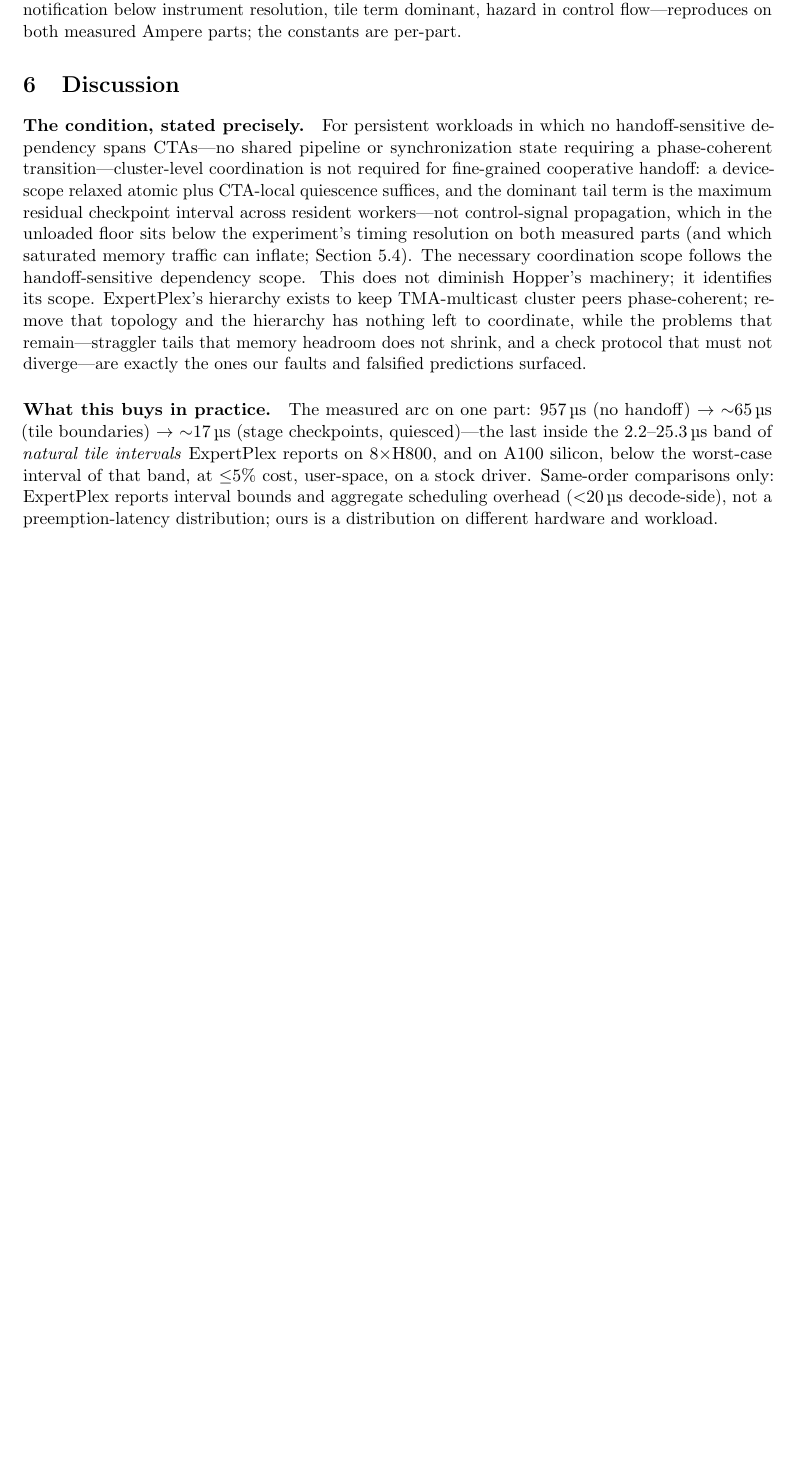
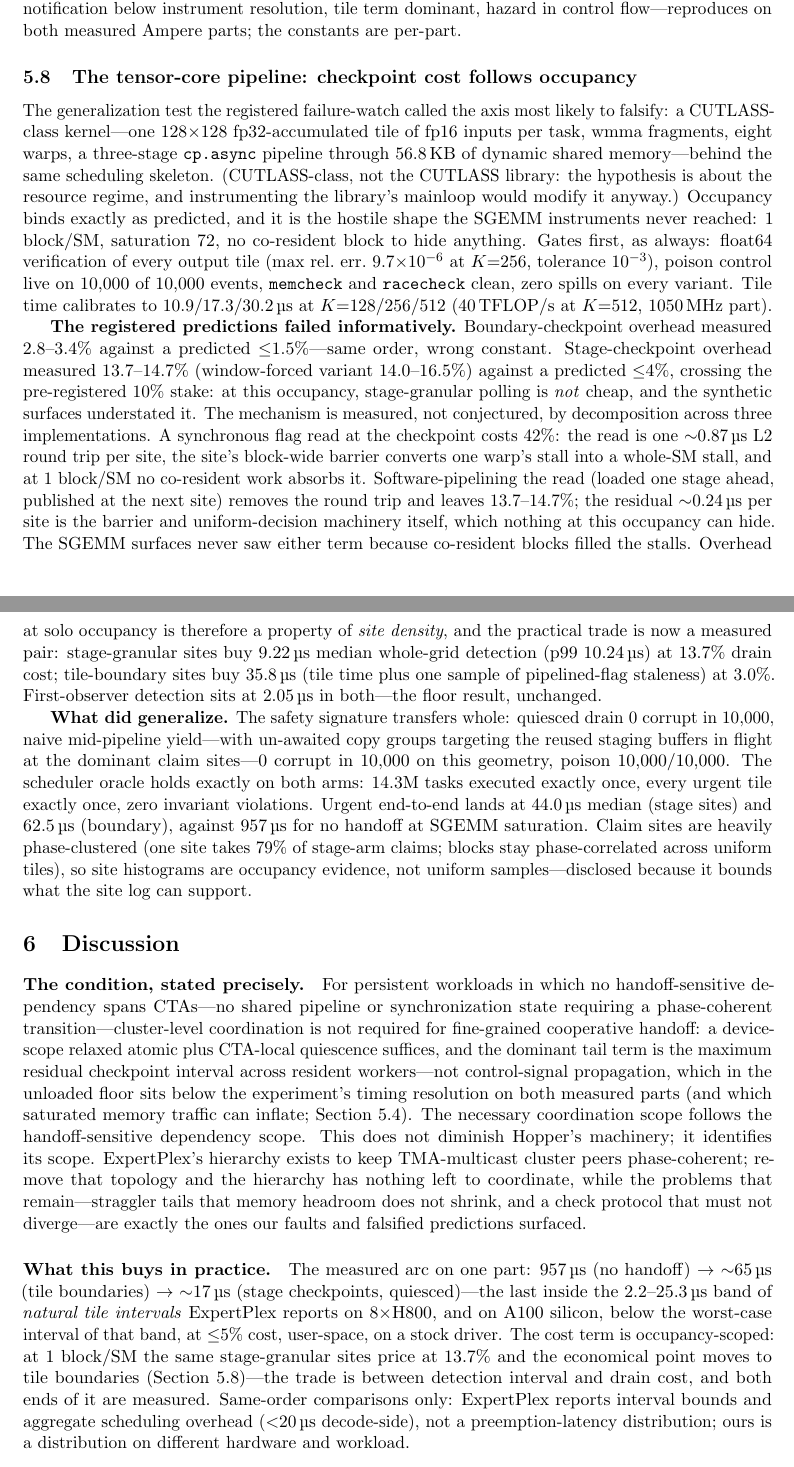
Before and after one commit to AyaanFaisal21/APK, a LaTeX paper (paper/paper.tex): part of page 10 of 12 before the commit and two parts of pages 10 and 11 of 13 after it, the two joined at a grey line, cut so that both start at the same text, the shorter picture padded with empty space. Compiled offline with pdfLaTeX.

Commit message:
Paper: tensor-core section

```diff
--- a/paper/paper.tex
+++ b/paper/paper.tex
@@ -647,6 +666,65 @@ The decomposition---floor notification below instrument resolution,
 tile term dominant, hazard in control flow---reproduces on both
 measured Ampere parts; the constants are per-part.
 
+\subsection{The tensor-core pipeline: checkpoint cost follows
+occupancy}
+\label{sec:tc}
+
+The generalization test the registered failure-watch called the axis
+most likely to falsify: a CUTLASS-class kernel---one
+$128{\times}128$ fp32-accumulated tile of fp16 inputs per task, wmma
+fragments, eight warps, a three-stage \texttt{cp.async} pipeline
+through 56.8\,KB of dynamic shared memory---behind the same
+scheduling skeleton. (CUTLASS-class, not the CUTLASS library: the
+hypothesis is about the resource regime, and instrumenting the
+library's mainloop would modify it anyway.) Occupancy binds exactly
+as predicted, and it is the hostile shape the SGEMM instruments never
+reached: 1 block/SM, saturation 72, no co-resident block to hide
+anything. Gates first, as always: float64 verification of every
+output tile (max rel.\ err.\ $9.7{\times}10^{-6}$ at $K{=}256$,
+tolerance $10^{-3}$), poison control live on 10{,}000 of 10{,}000
+events, \texttt{memcheck} and \texttt{racecheck} clean, zero spills
+on every variant. Tile time calibrates to 10.9/17.3/30.2\us{} at
+$K{=}128/256/512$ (40\,TFLOP/s at $K{=}512$, 1050\,MHz part).
+
+\textbf{The registered predictions failed informatively.}
+Boundary-checkpoint overhead measured 2.8--3.4\% against a predicted
+${\le}1.5$\%---same order, wrong constant. Stage-checkpoint overhead
+measured 13.7--14.7\% (window-forced variant 14.0--16.5\%) against a
+predicted ${\le}4$\%, crossing the pre-registered 10\% stake: at this
+occupancy, stage-granular polling is \emph{not} cheap, and the
+synthetic surfaces understated it. The mechanism is measured, not
+conjectured, by decomposition across three implementations. A
+synchronous flag read at the checkpoint costs 42\%: the read is one
+${\sim}0.87$\us{} L2 round trip per site, the site's block-wide
+barrier converts one warp's stall into a whole-SM stall, and at
+1 block/SM no co-resident work absorbs it. Software-pipelining the
+read (loaded one stage ahead, published at the next site) removes the
+round trip and leaves 13.7--14.7\%; the residual ${\sim}0.24$\us{}
+per site is the barrier and uniform-decision machinery itself, which
+nothing at this occupancy can hide. The SGEMM surfaces never saw
+either term because co-resident blocks filled the stalls. Overhead at
+solo occupancy is therefore a property of \emph{site density}, and
+the practical trade is now a measured pair: stage-granular sites buy
+9.22\us{} median whole-grid detection (p99 10.24\us) at 13.7\% drain
+cost; tile-boundary sites buy 35.8\us{} (tile time plus one sample of
+pipelined-flag staleness) at 3.0\%. First-observer detection sits at
+2.05\us{} in both---the floor result, unchanged.
+
+\textbf{What did generalize.} The safety signature transfers whole:
+quiesced drain 0 corrupt in 10{,}000, naive mid-pipeline yield---with
+un-awaited copy groups targeting the reused staging buffers in flight
+at the dominant claim sites---0 corrupt in 10{,}000 on this geometry,
+poison 10{,}000/10{,}000. The scheduler oracle holds exactly on both
+arms: 14.3M tasks executed exactly once, every urgent tile exactly
+once, zero invariant violations. Urgent end-to-end lands at
+44.0\us{} median (stage sites) and 62.5\us{} (boundary), against
+957\us{} for no handoff at SGEMM saturation. Claim sites are heavily
+phase-clustered (one site takes 79\% of stage-arm claims; blocks stay
+phase-correlated across uniform tiles), so site histograms are
+occupancy evidence, not uniform samples---disclosed because it bounds
+what the site log can support.
+
 \section{Discussion}
 \label{sec:discussion}
 
@@ -674,7 +752,11 @@ ${\to}$ ${\sim}17$\us{} (stage checkpoints, quiesced)---the last
 inside the 2.2--25.3\us{} band of \emph{natural tile intervals}
 ExpertPlex reports on 8$\times$H800, and on A100 silicon, below the
 worst-case interval of that band, at ${\le}5\%$ cost, user-space, on a
-stock driver. Same-order comparisons only: ExpertPlex reports interval
+stock driver. The cost term is occupancy-scoped: at 1 block/SM the
+same stage-granular sites price at 13.7\% and the economical point
+moves to tile boundaries (Section~\ref{sec:tc})---the trade is
+between detection interval and drain cost, and both ends of it are
+measured. Same-order comparisons only: ExpertPlex reports interval
 bounds and aggregate scheduling overhead (${<}20$\us{} decode-side),
 not a preemption-latency distribution; ours is a distribution on
 different hardware and workload.
```
Also changed, not shown: paper/paper.tex (40 more changed lines).
